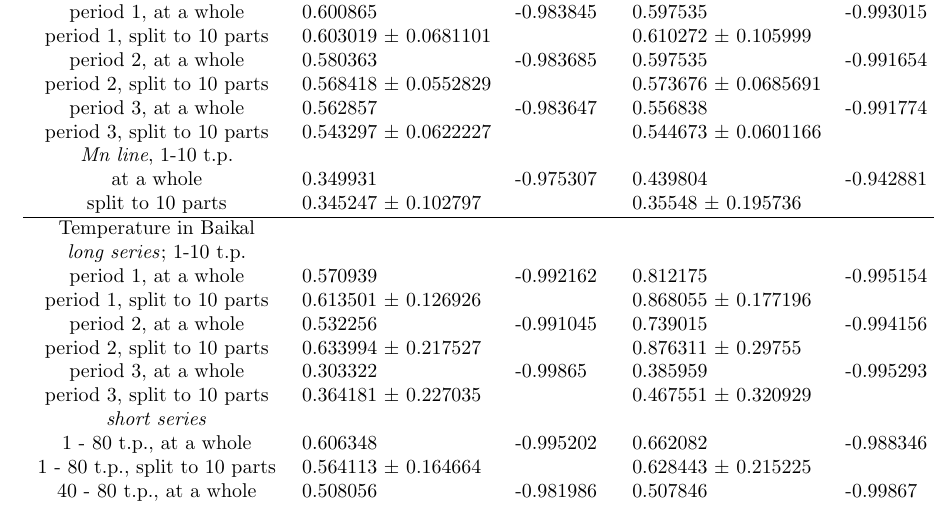
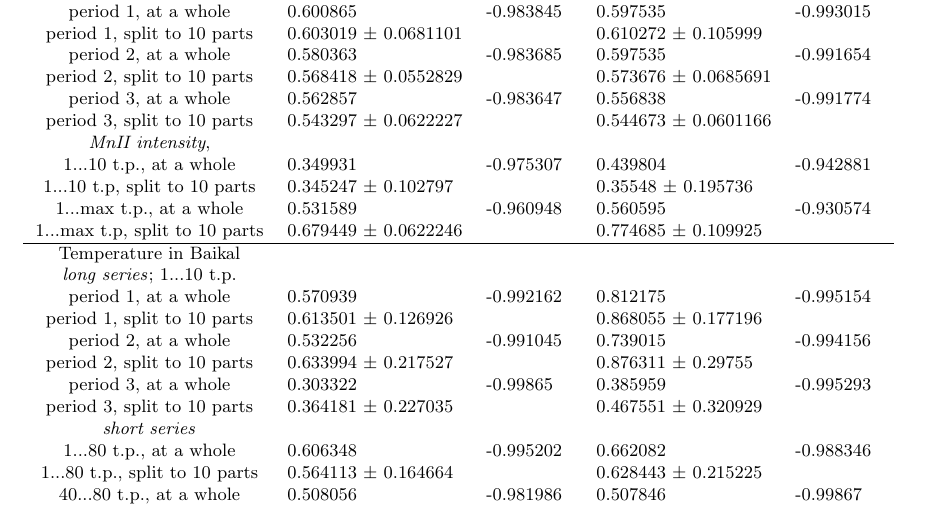
Before and after one commit to sferanchuk/logperiodic, a LaTeX document (logperiodic_acceleration.tex): part of page 9 of 13 before the commit and part of page 9 of 14 after it, cut so that both start at the same text. Compiled offline with pdfLaTeX.

Commit message:
Add files via upload

```diff
--- a/logperiodic_acceleration.tex
+++ b/logperiodic_acceleration.tex
@@ -101,12 +101,14 @@ period 2, at a whole           & 0.580363                 & -0.983685   & 0.5975
 period 2, split to 10 parts    & 0.568418 $\pm$ 0.0552829 &             & 0.573676 $\pm$ 0.0685691 &             \\
 period 3, at a whole           & 0.562857                 & -0.983647   & 0.556838                 & -0.991774   \\
 period 3, split to 10 parts    & 0.543297 $\pm$ 0.0622227 &             & 0.544673 $\pm$ 0.0601166 &             \\
-\textit{Mn line}, 1-10 t.p.\\
-at a whole                     & 0.349931                 & -0.975307   & 0.439804                 & -0.942881   \\
-split to 10 parts              & 0.345247 $\pm$ 0.102797  &             & 0.35548 $\pm$ 0.195736   &             \\
+\textit{MnII intensity},\\
+1...10 t.p., at a whole        & 0.349931                 & -0.975307   & 0.439804                 & -0.942881   \\
+1...10 t.p, split to 10 parts  & 0.345247 $\pm$ 0.102797  &             & 0.35548 $\pm$ 0.195736   &             \\
+1...max t.p., at a whole       & 0.531589                 & -0.960948   & 0.560595                 & -0.930574   \\
+1...max t.p, split to 10 parts & 0.679449 $\pm$ 0.0622246 &             & 0.774685 $\pm$ 0.109925  &             \\
 \hline
 Temperature in Baikal\\
-\textit{long series}; 1-10 t.p.\\
+\textit{long series}; 1...10 t.p.\\
 period 1, at a whole           & 0.570939                 & -0.992162   & 0.812175                 & -0.995154   \\
 period 1, split to 10 parts    & 0.613501 $\pm$ 0.126926  &             & 0.868055 $\pm$ 0.177196  &             \\
 period 2, at a whole           & 0.532256                 & -0.991045   & 0.739015                 & -0.994156   \\
@@ -114,9 +116,9 @@ period 2, split to 10 parts    & 0.633994 $\pm$ 0.217527  &             & 0.8763
 period 3, at a whole           & 0.303322                 & -0.99865    & 0.385959                 & -0.995293   \\
 period 3, split to 10 parts    & 0.364181 $\pm$ 0.227035  &             & 0.467551 $\pm$ 0.320929  &             \\
 \textit{short series}\\
-1 - 80 t.p., at a whole        & 0.606348                 & -0.995202   & 0.662082                 & -0.988346   \\
-1 - 80 t.p., split to 10 parts & 0.564113 $\pm$ 0.164664  &             & 0.628443 $\pm$ 0.215225  &             \\
-40 - 80 t.p., at a whole       & 0.508056                 & -0.981986   & 0.507846                 & -0.99867   \\
-40 - 80 t.p, split to 10 parts & 0.425593 $\pm$ 0.28323   &             & 0.444415 $\pm$ 0.282211  &             \\
+1...80 t.p., at a whole        & 0.606348                 & -0.995202   & 0.662082                 & -0.988346   \\
+1...80 t.p., split to 10 parts & 0.564113 $\pm$ 0.164664  &             & 0.628443 $\pm$ 0.215225  &             \\
+40...80 t.p., at a whole       & 0.508056                 & -0.981986   & 0.507846                 & -0.99867   \\
+40...80 t.p, split to 10 parts & 0.425593 $\pm$ 0.28323   &             & 0.444415 $\pm$ 0.282211  &             \\
 \hline
 \end{tabular}
```
Also changed, not shown: logperiodic_acceleration.pdf, logperiodic_acceleration.tex (40 more changed lines), 1 other file.
